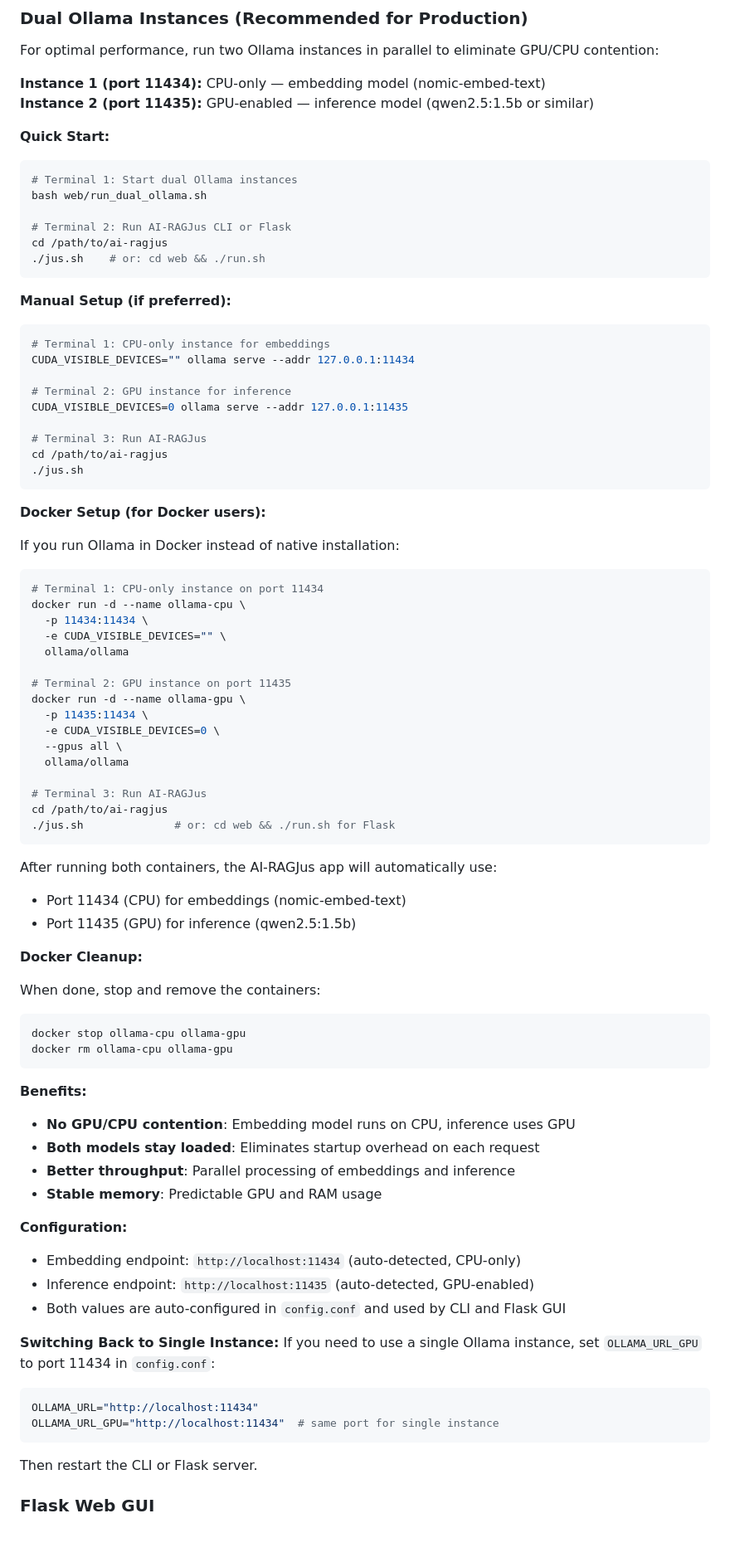
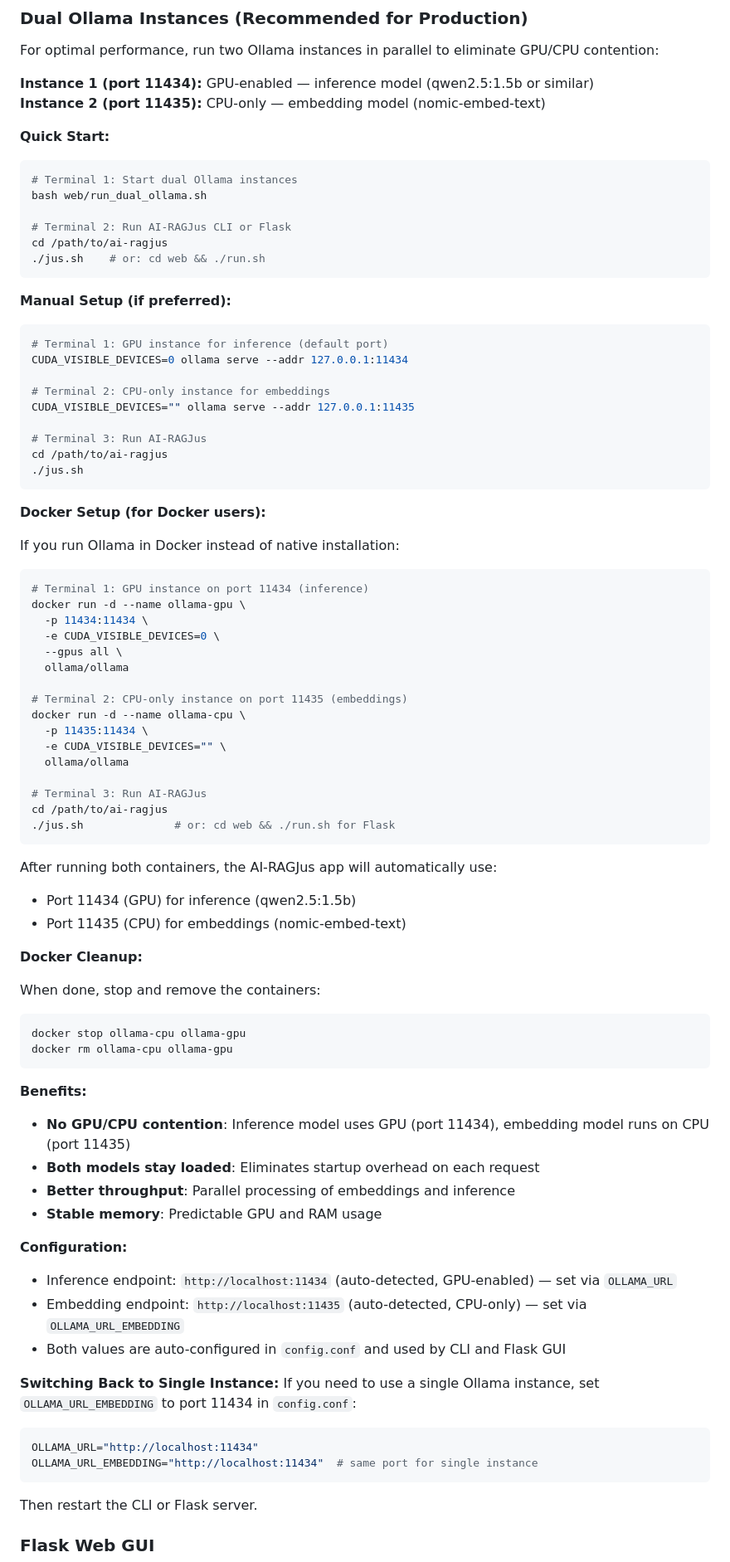
Before and after one commit to nascimentolwtn/ai-ragjus, a Markdown page: CLAUDE.md, the part around one of its changes. Shown at 83% size. Drawn GitHub-style; blank space fills up the shorter version.

Commit message:
docs: update CLAUDE.md to reflect current port configuration (GPU on 11434, CPU on 11435)

````diff
--- a/CLAUDE.md
+++ b/CLAUDE.md
@@ -107,8 +107,8 @@ cd /path/to/ai-ragjus
 
 For optimal performance, run two Ollama instances in parallel to eliminate GPU/CPU contention:
 
-**Instance 1 (port 11434):** CPU-only — embedding model (nomic-embed-text)
-**Instance 2 (port 11435):** GPU-enabled — inference model (qwen2.5:1.5b or similar)
+**Instance 1 (port 11434):** GPU-enabled — inference model (qwen2.5:1.5b or similar)
+**Instance 2 (port 11435):** CPU-only — embedding model (nomic-embed-text)
 
 **Quick Start:**
 
@@ -124,11 +124,11 @@ cd /path/to/ai-ragjus
 **Manual Setup (if preferred):**
 
 ```bash
-# Terminal 1: CPU-only instance for embeddings
-CUDA_VISIBLE_DEVICES="" ollama serve --addr 127.0.0.1:11434
+# Terminal 1: GPU instance for inference (default port)
+CUDA_VISIBLE_DEVICES=0 ollama serve --addr 127.0.0.1:11434
 
-# Terminal 2: GPU instance for inference
-CUDA_VISIBLE_DEVICES=0 ollama serve --addr 127.0.0.1:11435
+# Terminal 2: CPU-only instance for embeddings
+CUDA_VISIBLE_DEVICES="" ollama serve --addr 127.0.0.1:11435
 
 # Terminal 3: Run AI-RAGJus
 cd /path/to/ai-ragjus
@@ -140,17 +140,17 @@ cd /path/to/ai-ragjus
 If you run Ollama in Docker instead of native installation:
 
 ```bash
-# Terminal 1: CPU-only instance on port 11434
-docker run -d --name ollama-cpu \
+# Terminal 1: GPU instance on port 11434 (inference)
+docker run -d --name ollama-gpu \
   -p 11434:11434 \
-  -e CUDA_VISIBLE_DEVICES="" \
+  -e CUDA_VISIBLE_DEVICES=0 \
+  --gpus all \
   ollama/ollama
 
-# Terminal 2: GPU instance on port 11435
-docker run -d --name ollama-gpu \
+# Terminal 2: CPU-only instance on port 11435 (embeddings)
+docker run -d --name ollama-cpu \
   -p 11435:11434 \
-  -e CUDA_VISIBLE_DEVICES=0 \
-  --gpus all \
+  -e CUDA_VISIBLE_DEVICES="" \
   ollama/ollama
 
 # Terminal 3: Run AI-RAGJus
@@ -159,8 +159,8 @@ cd /path/to/ai-ragjus
 ```
 
 After running both containers, the AI-RAGJus app will automatically use:
-- Port 11434 (CPU) for embeddings (nomic-embed-text)
-- Port 11435 (GPU) for inference (qwen2.5:1.5b)
+- Port 11434 (GPU) for inference (qwen2.5:1.5b)
+- Port 11435 (CPU) for embeddings (nomic-embed-text)
 
 **Docker Cleanup:**
 
@@ -172,21 +172,21 @@ docker rm ollama-cpu ollama-gpu
 ```
 
 **Benefits:**
-- **No GPU/CPU contention**: Embedding model runs on CPU, inference uses GPU
+- **No GPU/CPU contention**: Inference model uses GPU (port 11434), embedding model runs on CPU (port 11435)
 - **Both models stay loaded**: Eliminates startup overhead on each request
 - **Better throughput**: Parallel processing of embeddings and inference
 - **Stable memory**: Predictable GPU and RAM usage
 
 **Configuration:**
-- Embedding endpoint: `http://localhost:11434` (auto-detected, CPU-only)
-- Inference endpoint: `http://localhost:11435` (auto-detected, GPU-enabled)
+- Inference endpoint: `http://localhost:11434` (auto-detected, GPU-enabled) — set via `OLLAMA_URL`
+- Embedding endpoint: `http://localhost:11435` (auto-detected, CPU-only) — set via `OLLAMA_URL_EMBEDDING`
 - Both values are auto-configured in `config.conf` and used by CLI and Flask GUI
 
 **Switching Back to Single Instance:**
-If you need to use a single Ollama instance, set `OLLAMA_URL_GPU` to port 11434 in `config.conf`:
+If you need to use a single Ollama instance, set `OLLAMA_URL_EMBEDDING` to port 11434 in `config.conf`:
 ```bash
 OLLAMA_URL="http://localhost:11434"
-OLLAMA_URL_GPU="http://localhost:11434"  # same port for single instance
+OLLAMA_URL_EMBEDDING="http://localhost:11434"  # same port for single instance
 ```
 Then restart the CLI or Flask server.
 
````
Also changed, not shown: other parts of CLAUDE.md (+4 -3 lines).
